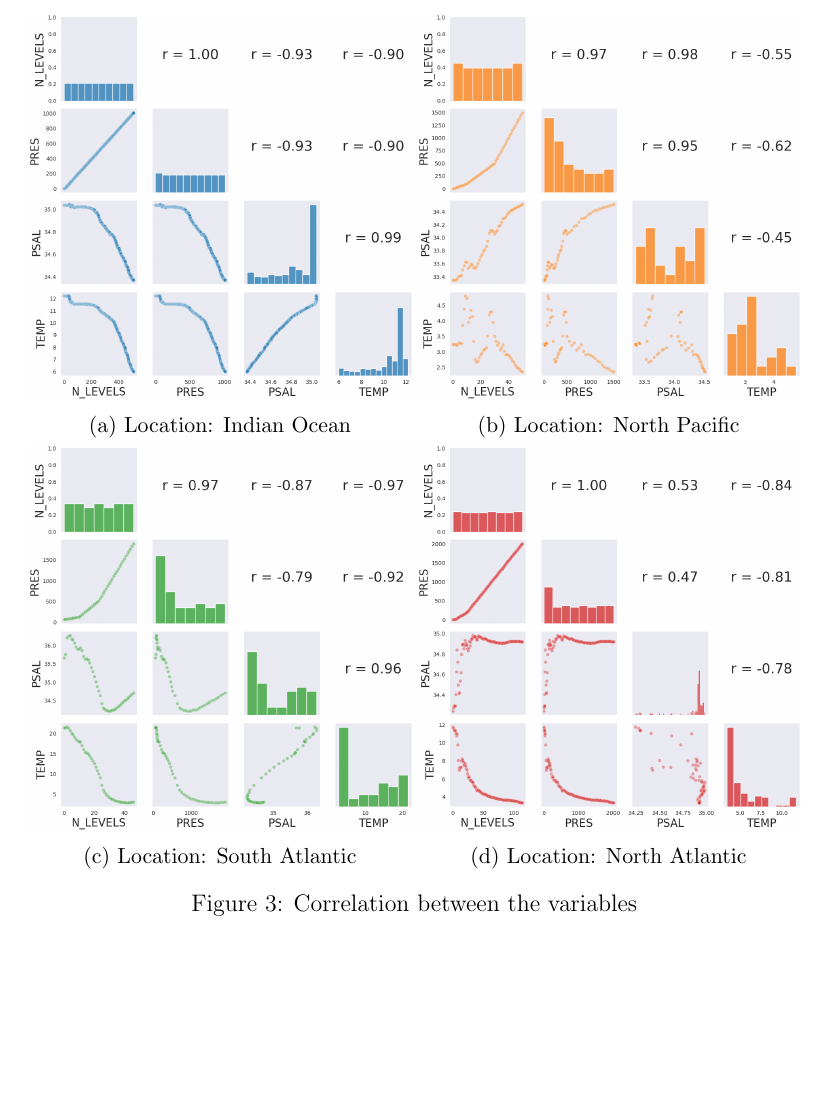
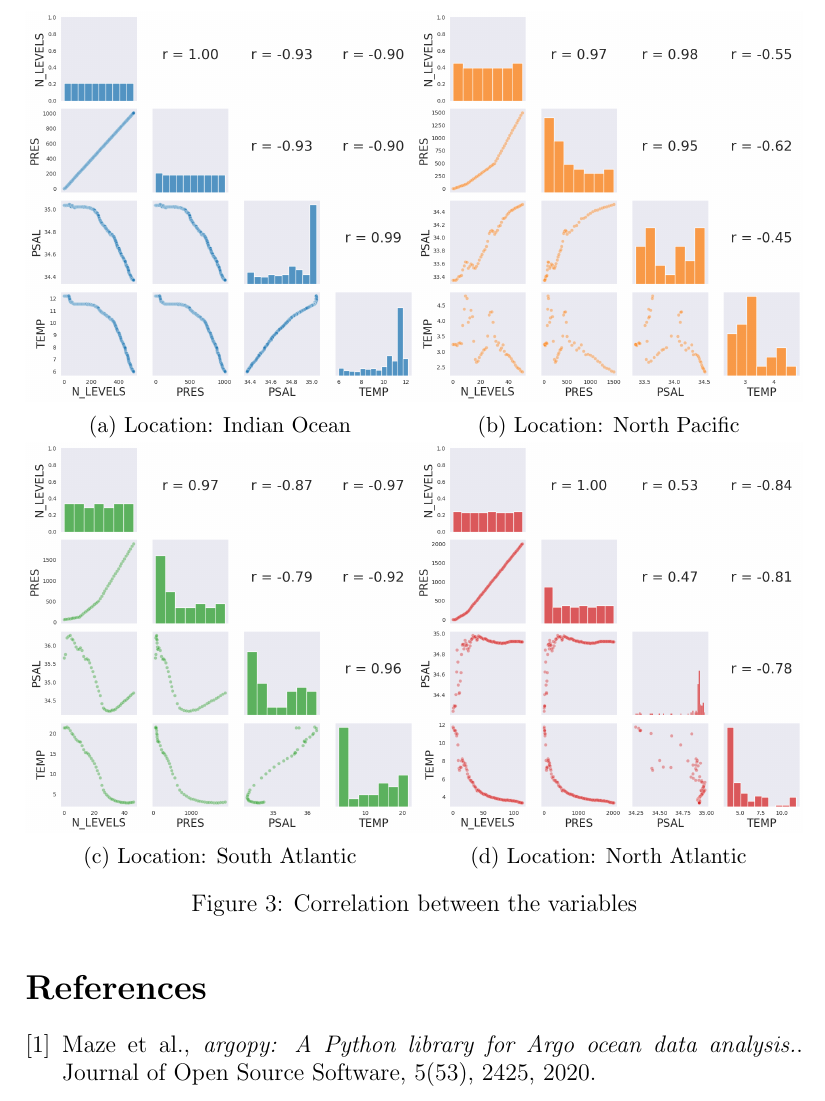
Before and after one commit to yashar-mun/CMSC6950_Project, a LaTeX document (report.tex): part of page 7 of 7 before the commit and part of page 6 of 6 after it, cut so that both start at the same text, the shorter picture padded with empty space. Compiled offline with pdfLaTeX.

Commit message:
Added bliography.

```diff
--- a/report.tex
+++ b/report.tex
@@ -2,6 +2,7 @@
 \usepackage{graphicx}
 \usepackage{subcaption}
 \usepackage{hyperref}
+\usepackage{float}
 
 \title{CMSC 6950 Project}
 \date{June 2021}
@@ -177,7 +178,7 @@ the argos pertaining to the selected profiles.
         \label{map}
         \end{figure}
 
-    \begin{figure}
+    \begin{figure}[H]
         \centering
         \begin{subfigure}{.5\textwidth}
             \centering
@@ -203,4 +204,11 @@ the argos pertaining to the selected profiles.
         \label{corr}
         \end{figure}
 
+\begin{thebibliography}{9}
+    \bibitem{latexcompanion}
+    Maze et al.,
+    \textit{argopy: A Python library for Argo ocean data analysis.}.
+    Journal of Open Source Software, 5(53), 2425, 2020.
+\end{thebibliography}
+
 \end{document}
```
Also changed, not shown: report.pdf, report.tex (4 more changed lines).
